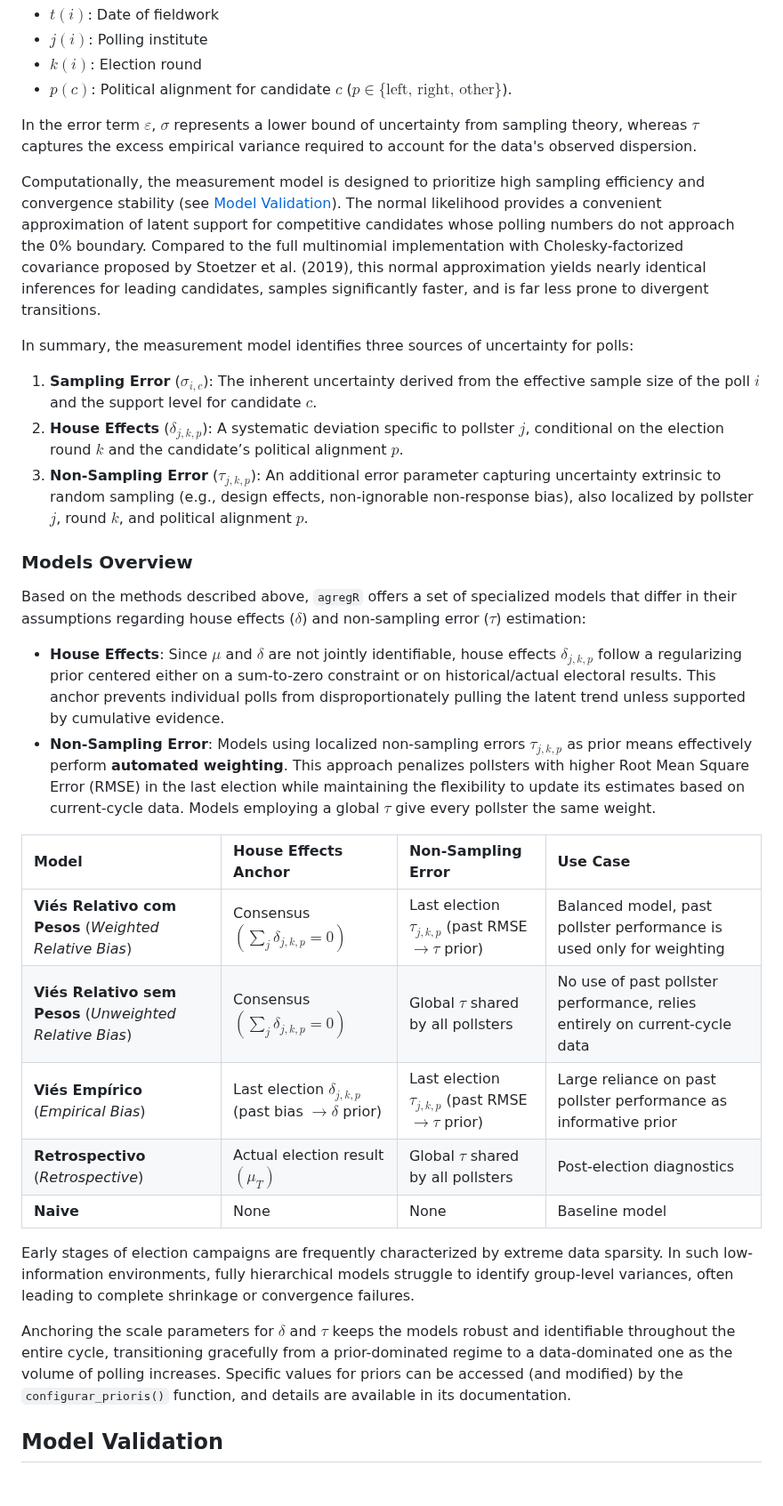
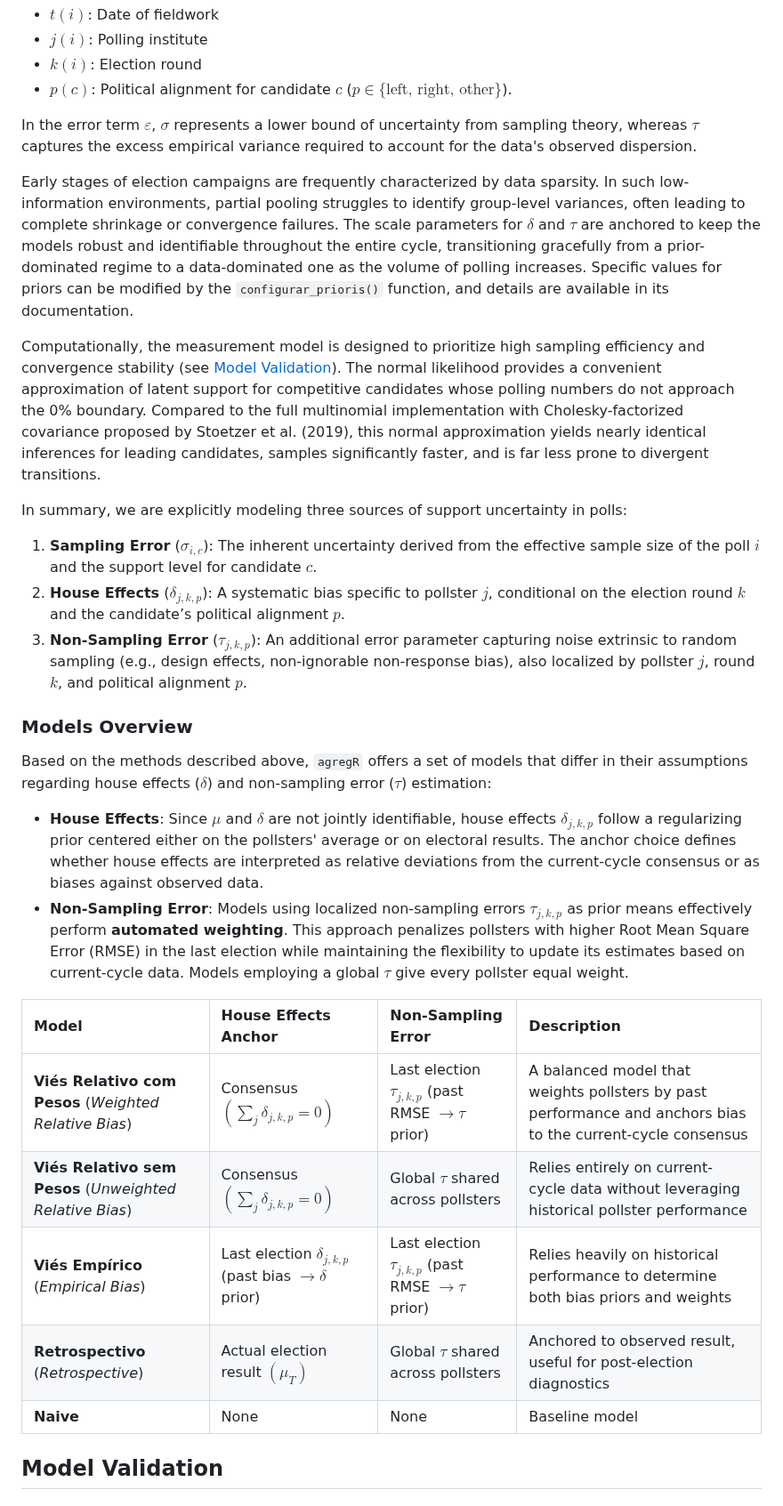
Before and after one commit to rnmag/agregR, a Markdown page: README.md, the part around the change. Shown at 89% size. Rendered like a GitHub page.

Commit message:
detailed model descriptions

```diff
--- a/README.md
+++ b/README.md
@@ -327,6 +327,15 @@ In the error term $\varepsilon$, $\sigma$ represents a lower bound of uncertaint
 from sampling theory, whereas $\tau$ captures the excess empirical variance required
 to account for the data's observed dispersion.
 
+Early stages of election campaigns are frequently characterized by data sparsity.
+In such low-information environments, partial pooling struggles to identify
+group-level variances, often leading to complete shrinkage or convergence failures.
+The scale parameters for $\delta$ and $\tau$ are anchored to keep the models robust
+and identifiable throughout the entire cycle, transitioning gracefully from a
+prior-dominated regime to a data-dominated one as the volume of polling increases.
+Specific values for priors can be modified by the `configurar_prioris()` function,
+and details are available in its documentation.
+
 Computationally, the measurement model is designed to prioritize high sampling
 efficiency and convergence stability (see [Model Validation](#model-validation)).
 The normal likelihood provides a convenient approximation of latent support for
@@ -336,56 +345,44 @@ proposed by Stoetzer et al. (2019), this normal approximation yields nearly
 identical inferences for leading candidates, samples significantly faster, and is
 far less prone to divergent transitions.
 
-In summary, the measurement model identifies three sources of uncertainty for
-polls:
+In summary, we are explicitly modeling three sources of support uncertainty in polls:
 
 1.  **Sampling Error** ($\sigma_{i, c}$): The inherent uncertainty derived
     from the effective sample size of the poll $i$ and the support level
     for candidate $c$.
-2.  **House Effects** ($\delta_{j,k,p}$): A systematic deviation
-    specific to pollster $j$, conditional on the election round $k$ and
-    the candidate’s political alignment $p$.
-3.  **Non-Sampling Error** ($\tau_{j,k,p}$): An additional error parameter
-    capturing uncertainty extrinsic to random sampling (e.g., design effects,
+2.  **House Effects** ($\delta_{j,k,p}$): A systematic bias specific
+    to pollster $j$, conditional on the election round $k$ and the
+    candidate’s political alignment $p$.
+4.  **Non-Sampling Error** ($\tau_{j,k,p}$): An additional error parameter
+    capturing noise extrinsic to random sampling (e.g., design effects,
     non-ignorable non-response bias), also localized by pollster $j$,
     round $k$, and political alignment $p$.
 
 ### Models Overview
 
 Based on the methods described above, `agregR` offers a set of
-specialized models that differ in their assumptions regarding house
-effects ($\delta$) and non-sampling error ($\tau$) estimation:
+models that differ in their assumptions regarding house effects
+($\delta$) and non-sampling error ($\tau$) estimation:
 
 - **House Effects**: Since $\mu$ and $\delta$ are not jointly identifiable, house
-  effects $\delta_{j,k,p}$ follow a regularizing prior centered either on a
-  sum-to-zero constraint or on historical/actual electoral results. This anchor
-  prevents individual polls from disproportionately pulling the latent trend
-  unless supported by cumulative evidence.
+  effects $\delta_{j,k,p}$ follow a regularizing prior centered either on the pollsters'
+  average or on electoral results. The anchor choice defines whether house effects
+  are interpreted as relative deviations from the current-cycle consensus or as biases
+  against observed data.
 - **Non-Sampling Error**: Models using localized non-sampling errors $\tau_{j,k,p}$
   as prior means effectively perform **automated weighting**. This approach
   penalizes pollsters with higher Root Mean Square Error (RMSE) in the last
   election while maintaining the flexibility to update its estimates based
   on current-cycle data. Models employing a global $\tau$ give every pollster
-  the same weight.
+  equal weight.
 
-| Model | House Effects Anchor | Non-Sampling Error | Use Case |
+| Model | House Effects Anchor | Non-Sampling Error | Description |
 |:---|:---|:---|:---|
-| **Viés Relativo com Pesos** (*Weighted Relative Bias*) | Consensus $\left(\sum_j \delta_{j, k, p} = 0\right)$ | Last election $\tau_{j,k,p}$ (past RMSE $\rightarrow \tau$ prior) | Balanced model, past pollster performance is used only for weighting |
-| **Viés Relativo sem Pesos** (*Unweighted Relative Bias*) | Consensus $\left(\sum_j \delta_{j, k, p} = 0\right)$ | Global $\tau$ shared by all pollsters | No use of past pollster performance, relies entirely on current-cycle data |
-| **Viés Empírico** (*Empirical Bias*) | Last election $\delta_{j,k,p}$ (past bias $\rightarrow \delta$ prior) | Last election $\tau_{j,k,p}$ (past RMSE $\rightarrow \tau$ prior) | Large reliance on past pollster performance as informative prior |
-| **Retrospectivo** (*Retrospective*) | Actual election result $\left(\mu_T\right)$ | Global $\tau$ shared by all pollsters | Post-election diagnostics |
+| **Viés Relativo com Pesos** (*Weighted Relative Bias*) | Consensus $\left(\sum_j \delta_{j, k, p} = 0\right)$ | Last election $\tau_{j,k,p}$ (past RMSE $\rightarrow \tau$ prior) | A balanced model that weights pollsters by past performance and anchors bias to the current-cycle consensus |
+| **Viés Relativo sem Pesos** (*Unweighted Relative Bias*) | Consensus $\left(\sum_j \delta_{j, k, p} = 0\right)$ | Global $\tau$ shared across pollsters | Relies entirely on current-cycle data without leveraging historical pollster performance |
+| **Viés Empírico** (*Empirical Bias*) | Last election $\delta_{j,k,p}$ (past bias $\rightarrow \delta$ prior) | Last election $\tau_{j,k,p}$ (past RMSE $\rightarrow \tau$ prior) | Relies heavily on historical performance to determine both bias priors and weights |
+| **Retrospectivo** (*Retrospective*) | Actual election result $\left(\mu_T\right)$ | Global $\tau$ shared across pollsters | Anchored to observed result, useful for post-election diagnostics |
 | **Naive** | None | None | Baseline model |
-
-Early stages of election campaigns are frequently characterized by extreme
-data sparsity. In such low-information environments, fully hierarchical models
-struggle to identify group-level variances, often leading to complete shrinkage
-or convergence failures.
-
-Anchoring the scale parameters for $\delta$ and $\tau$ keeps the models robust and
-identifiable throughout the entire cycle, transitioning gracefully from a
-prior-dominated regime to a data-dominated one as the volume of polling increases.
-Specific values for priors can be accessed (and modified) by the `configurar_prioris()`
-function, and details are available in its documentation.
 
 ## Model Validation
 
```
